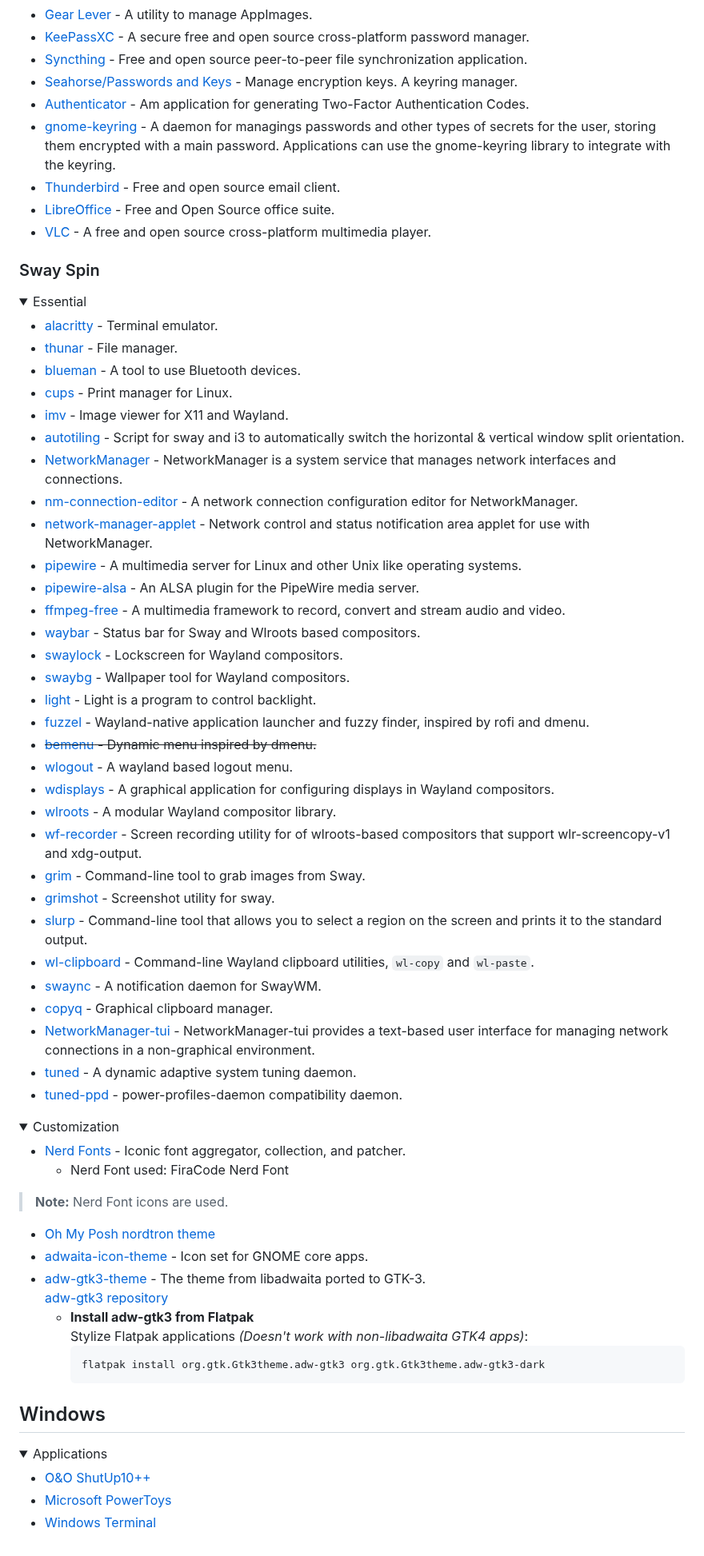
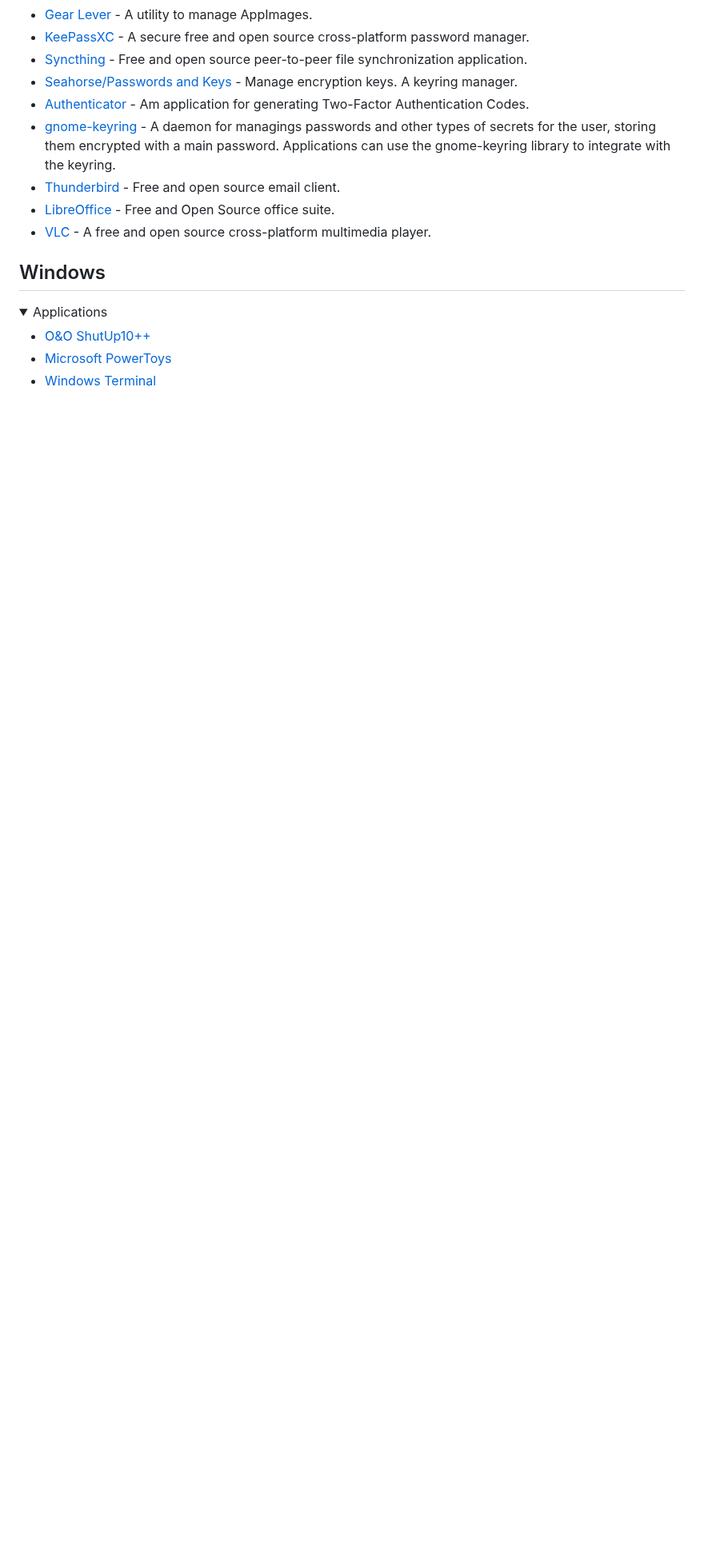
Before and after one commit to hafiz-muhammad/configs, a Markdown page: README.md, the part around one of its changes. Shown at 80% size. Drawn GitHub-style; folded sections open; blank space fills up the shorter version.

Commit message:
docs(readme): Remove Sway section and documentation

````diff
--- a/README.md
+++ b/README.md
@@ -120,64 +118,6 @@ firewalld.
 - [VLC](https://flathub.org/en/apps/org.videolan.VLC) - A free and open source cross-platform multimedia player.
 </details>
 
-### Sway Spin
-
-<details><summary>Essential</summary>
-
-- [alacritty](https://github.com/alacritty/alacritty) - Terminal emulator.
-- [thunar](https://packages.fedoraproject.org/pkgs/Thunar/Thunar/) - File manager.
-- [blueman](https://packages.fedoraproject.org/pkgs/blueman/blueman/) - A tool to use Bluetooth devices.
-- [cups](https://packages.fedoraproject.org/pkgs/cups/cups/) - Print manager for Linux.
-- [imv](https://packages.fedoraproject.org/pkgs/imv/imv/) - Image viewer for X11 and Wayland.
-- [autotiling](https://github.com/nwg-piotr/autotiling) - Script for sway and i3 to automatically switch the horizontal & vertical window split orientation.
-- [NetworkManager](https://packages.fedoraproject.org/pkgs/NetworkManager/NetworkManager/) - NetworkManager is a system service that manages network interfaces and connections.
-- [nm-connection-editor](https://rpmfind.net/linux/rpm2html/search.php?query=nm-connection-editor&submit=Search+...&system=&arch=) - A network connection configuration editor for NetworkManager.
-- [network-manager-applet](https://packages.fedoraproject.org/pkgs/network-manager-applet/network-manager-applet/) - Network control and status notification area applet for use with NetworkManager.
-- [pipewire](https://packages.fedoraproject.org/pkgs/pipewire/pipewire/) - A multimedia server for Linux and other Unix like operating systems.
-- [pipewire-alsa](https://packages.fedoraproject.org/pkgs/pipewire/pipewire-alsa/) - An ALSA plugin for the PipeWire media server.
-- [ffmpeg-free](https://packages.fedoraproject.org/pkgs/ffmpeg/ffmpeg-free/) - A multimedia framework to record, convert and stream audio and video.
-- [waybar](https://packages.fedoraproject.org/pkgs/waybar/waybar/) -  Status bar for Sway and Wlroots based compositors.
-- [swaylock](https://packages.fedoraproject.org/pkgs/swaylock/swaylock/) - Lockscreen for Wayland compositors.
-- [swaybg](https://packages.fedoraproject.org/pkgs/swaybg/swaybg/) - Wallpaper tool for Wayland compositors.
-- [light](https://packages.fedoraproject.org/pkgs/light/light/) - Light is a program to control backlight.
-- [fuzzel](https://packages.fedoraproject.org/pkgs/fuzzel/fuzzel/) - Wayland-native application launcher and fuzzy finder, inspired by rofi and dmenu.
-- ~~[bemenu](https://packages.fedoraproject.org/pkgs/bemenu/bemenu/) - Dynamic menu inspired by dmenu.~~
-- [wlogout](https://packages.fedoraproject.org/pkgs/wlogout/wlogout/) - A wayland based logout menu.
-- [wdisplays](https://packages.fedoraproject.org/pkgs/wdisplays/wdisplays/) - A graphical application for configuring displays in Wayland compositors.
-- [wlroots](https://packages.fedoraproject.org/pkgs/wlroots/wlroots/) - A modular Wayland compositor library.
-- [wf-recorder](https://packages.fedoraproject.org/pkgs/wf-recorder/wf-recorder/) - Screen recording utility for of wlroots-based compositors that support wlr-screencopy-v1 and xdg-output.
-- [grim](https://packages.fedoraproject.org/pkgs/grim/grim/) - Command-line tool to grab images from Sway.
-- [grimshot](https://packages.fedoraproject.org/pkgs/sway-contrib/grimshot/) - Screenshot utility for sway.
-- [slurp](https://packages.fedoraproject.org/pkgs/slurp/slurp/) - Command-line tool that allows you to select a region on the screen and prints it to the standard output.
-- [wl-clipboard](https://packages.fedoraproject.org/pkgs/wl-clipboard/wl-clipboard/) - Command-line Wayland clipboard utilities, `wl-copy` and `wl-paste`.
-- [swaync](https://github.com/ErikReider/SwayNotificationCenter) - A notification daemon for SwayWM.
-- [copyq](https://packages.fedoraproject.org/pkgs/copyq/copyq/) - Graphical clipboard manager.
-- [NetworkManager-tui](https://packages.fedoraproject.org/pkgs/NetworkManager/NetworkManager-tui/) - NetworkManager-tui provides a text-based user interface for managing network connections in a non-graphical environment.
-- [tuned](https://packages.fedoraproject.org/pkgs/tuned/tuned/) - A dynamic adaptive system tuning daemon.
-- [tuned-ppd](https://packages.fedoraproject.org/pkgs/tuned/tuned-ppd/) - power-profiles-daemon compatibility daemon.
-</details>
-
-<details><summary>Customization</summary>
-
-- [Nerd Fonts](https://www.nerdfonts.com/) - Iconic font aggregator, collection, and patcher.
-  - Nerd Font used: FiraCode Nerd Font
-
-<blockquote>
-  <strong>Note:</strong> Nerd Font icons are used.
-</blockquote>
-
-- [Oh My Posh nordtron theme](https://github.com/JanDeDobbeleer/oh-my-posh/blob/main/themes/nordtron.omp.json)
-- [adwaita-icon-theme](https://github.com/GNOME/adwaita-icon-theme) - Icon set for GNOME core apps.
-- [adw-gtk3-theme](https://packages.fedoraproject.org/pkgs/adw-gtk3-theme/adw-gtk3-theme/) - The theme from libadwaita ported to GTK-3. \
-  [adw-gtk3 repository](https://github.com/lassekongo83/adw-gtk3)
-  - **Install adw-gtk3 from Flatpak** \
-    Stylize Flatpak applications *(Doesn't work with non-libadwaita GTK4 apps)*:
-    ```console
-    flatpak install org.gtk.Gtk3theme.adw-gtk3 org.gtk.Gtk3theme.adw-gtk3-dark
-    ```
-
-</details>
-
 ## Windows
 <details><summary>Applications</summary>
 
````
Also changed, not shown: other parts of README.md (+0 -2 lines).
